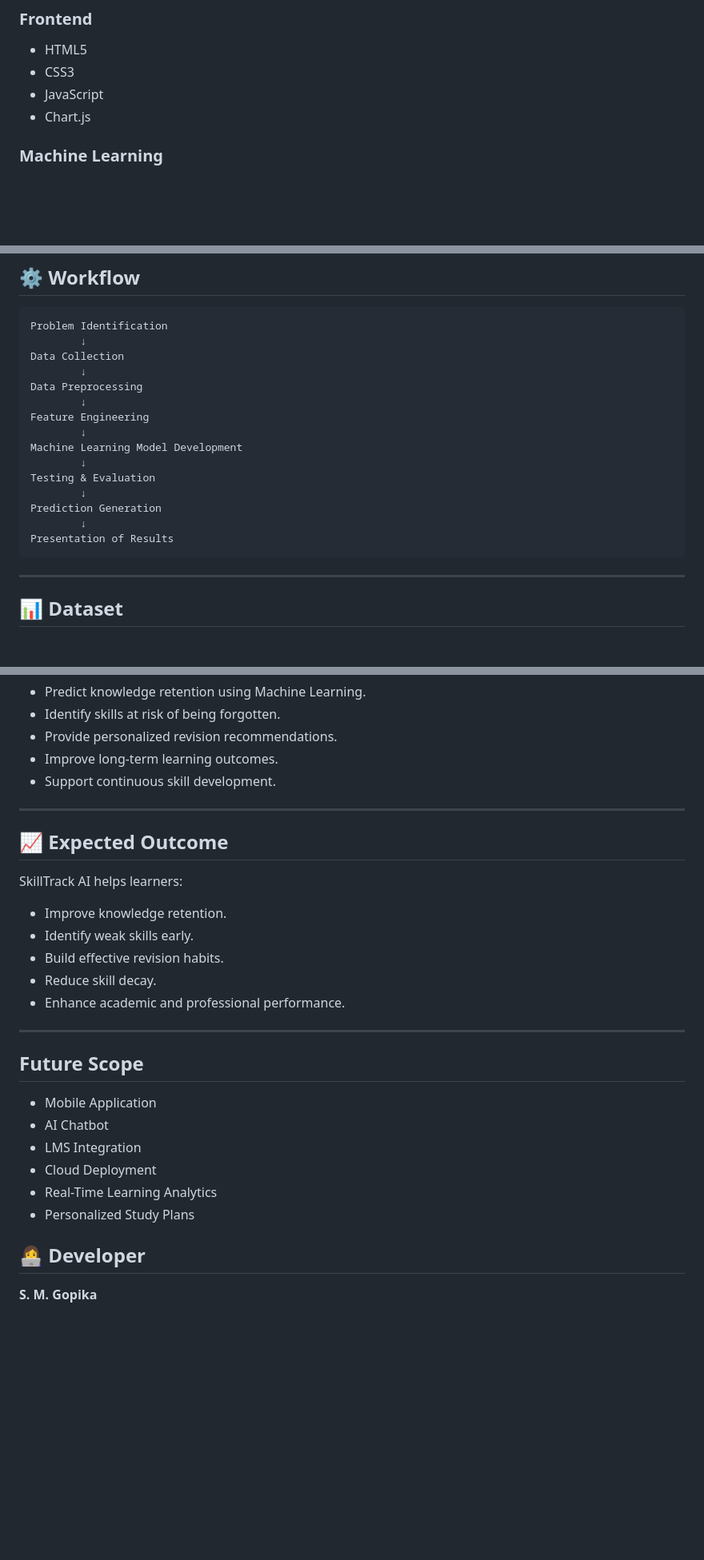
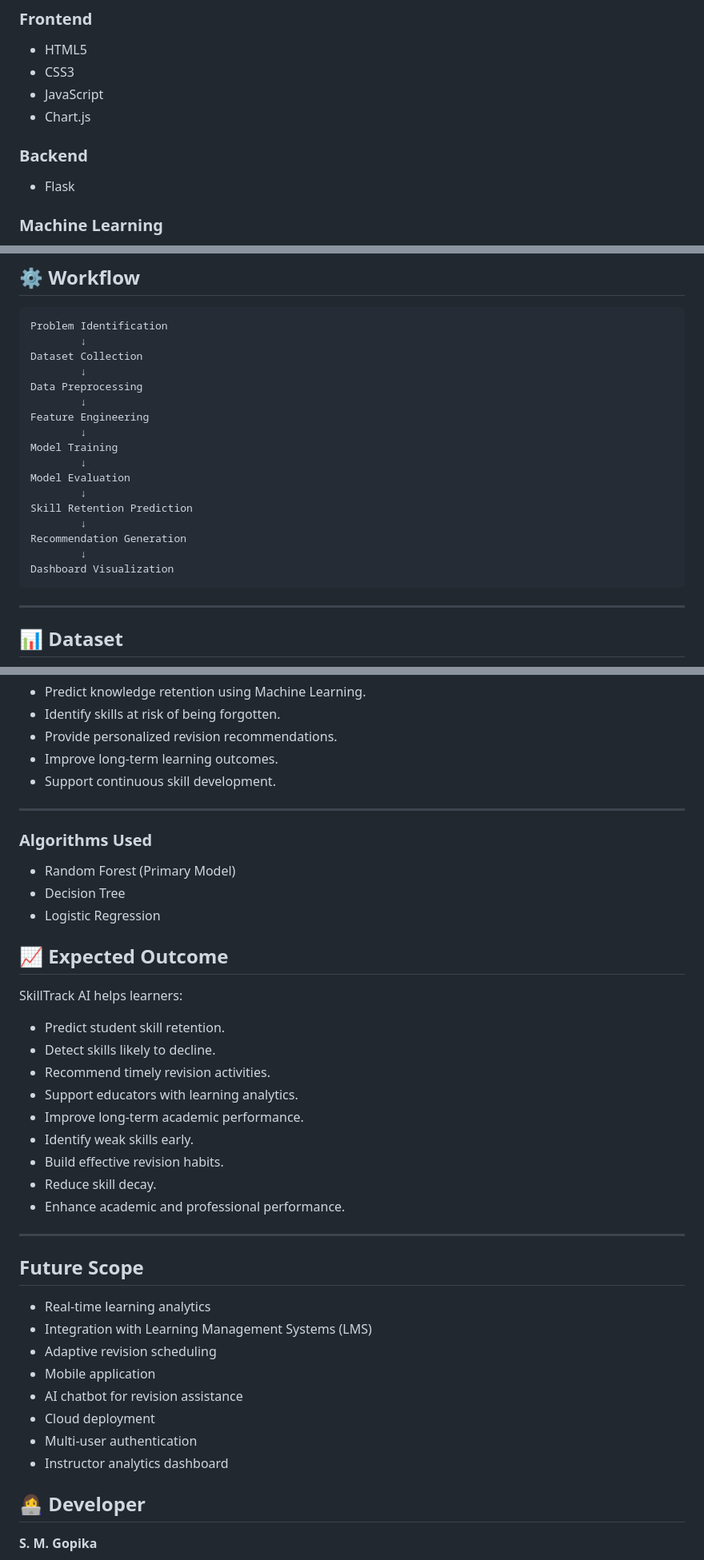
Before and after one commit to smgopika2-design/Skill-Track-AI, a Markdown page: README.md, 3 parts joined by grey strips. Shown at 80% size. Drawn GitHub-style; blank space fills up the shorter version.

````diff
--- a/README.md
+++ b/README.md
@@ -44,6 +52,9 @@ SkillTrack AI addresses this challenge by predicting skill decay and recommendin
 - CSS3
 - JavaScript
 - Chart.js
+
+### Backend
+- Flask
 
 ### Machine Learning
 - Python
@@ -80,19 +91,21 @@ SkillTrack-AI/
 ```
 Problem Identification
         ↓
-Data Collection
+Dataset Collection
         ↓
 Data Preprocessing
         ↓
 Feature Engineering
         ↓
-Machine Learning Model Development
+Model Training
         ↓
-Testing & Evaluation
+Model Evaluation
         ↓
-Prediction Generation
+Skill Retention Prediction
         ↓
-Presentation of Results
+Recommendation Generation
+        ↓
+Dashboard Visualization
 ```
 
 ---
@@ -128,11 +141,22 @@ The dataset contains information such as:
 
 ---
 
+### Algorithms Used
+
+- Random Forest (Primary Model)
+- Decision Tree
+- Logistic Regression
+
+
 ## 📈 Expected Outcome
 
 SkillTrack AI helps learners:
 
-- Improve knowledge retention.
+- Predict student skill retention.
+- Detect skills likely to decline.
+- Recommend timely revision activities.
+- Support educators with learning analytics.
+- Improve long-term academic performance.
 - Identify weak skills early.
 - Build effective revision habits.
 - Reduce skill decay.
@@ -142,12 +166,14 @@ SkillTrack AI helps learners:
 
 ## Future Scope
 
-- Mobile Application
-- AI Chatbot
-- LMS Integration
-- Cloud Deployment
-- Real-Time Learning Analytics
-- Personalized Study Plans
+- Real-time learning analytics
+- Integration with Learning Management Systems (LMS)
+- Adaptive revision scheduling
+- Mobile application
+- AI chatbot for revision assistance
+- Cloud deployment
+- Multi-user authentication
+- Instructor analytics dashboard
 
 ## 👩‍💻 Developer
 
````
Also changed, not shown: other parts of README.md (+8 -0 lines).
